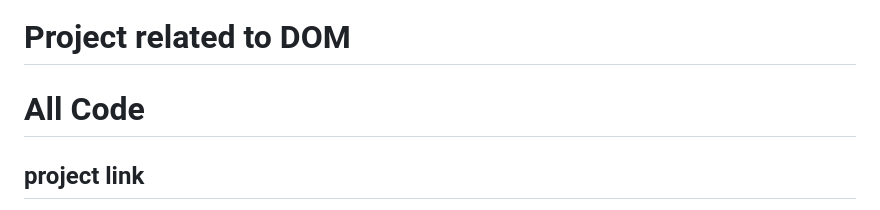
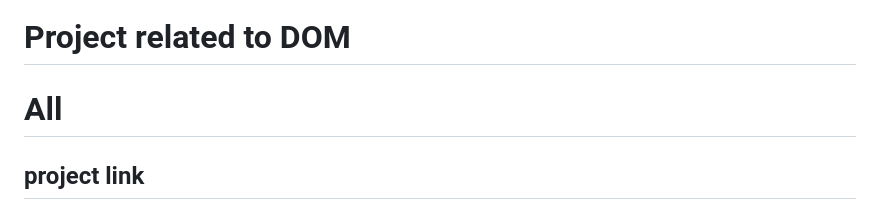
Before and after one commit to Yashkashyap12/JavaScript_Practice, a Markdown page: Project.md, the part around the change. Drawn GitHub-style.

Commit message:
modified

```diff
--- a/Project.md
+++ b/Project.md
@@ -1,5 +1,5 @@
 # Project related to DOM
-# All Code
+# All
 ## project link
 [click here](https://stackblitz.com/edit/dom-project-chaiaurcode-xxjh4znd?file=4-GuessTheNumber%2Fchaiaurcode.js,index.html)
 
```
